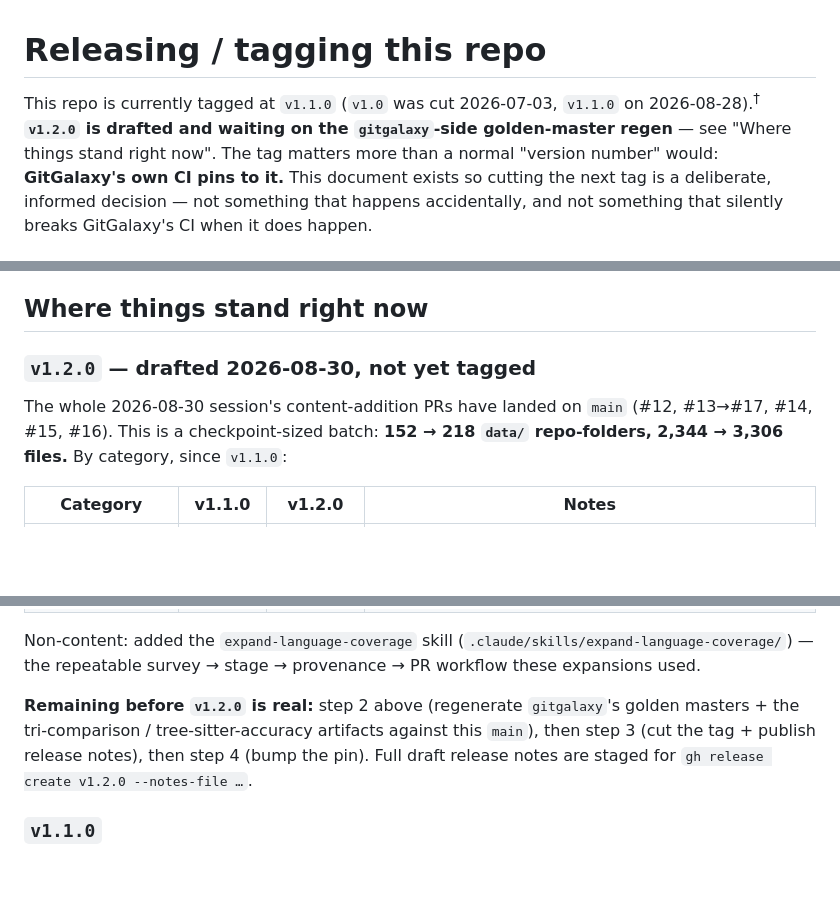
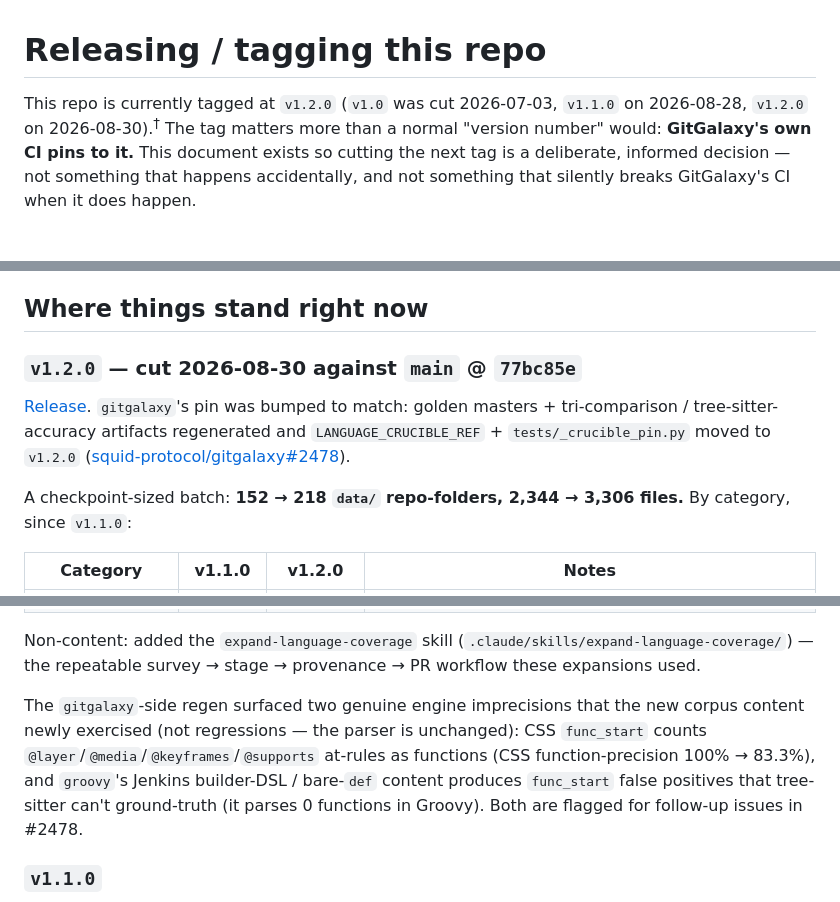
Before and after one commit to squid-protocol/language-crucible, a Markdown page: RELEASING.md, 3 parts joined by grey strips. GitHub-like rendering; blank space fills up the shorter version.

Commit message:
RELEASING.md: v1.2.0 cut 2026-08-30
Tag pushed against main @ 77bc85e, GitHub release published, gitgalaxy pin
bumped (squid-protocol/gitgalaxy#2478). Notes the two engine imprecisions the
regen surfaced (CSS at-rules-as-functions, groovy builder-DSL func_start FPs).

Co-Authored-By: Claude Sonnet 5 <noreply@anthropic.com>

```diff
--- a/RELEASING.md
+++ b/RELEASING.md
@@ -1,8 +1,7 @@
 # Releasing / tagging this repo
 
-This repo is currently tagged at `v1.1.0` (`v1.0` was cut 2026-07-03,
-`v1.1.0` on 2026-08-28).<sup>†</sup> **`v1.2.0` is drafted and waiting on the
-`gitgalaxy`-side golden-master regen** — see "Where things stand right now".
+This repo is currently tagged at `v1.2.0` (`v1.0` was cut 2026-07-03,
+`v1.1.0` on 2026-08-28, `v1.2.0` on 2026-08-30).<sup>†</sup>
 The tag matters more than a normal
 "version number" would:
 **GitGalaxy's own CI pins to it.** This document exists so cutting the next
@@ -77,11 +76,16 @@ side.
 
 ## Where things stand right now
 
-### `v1.2.0` — drafted 2026-08-30, **not yet tagged**
+### `v1.2.0` — cut 2026-08-30 against `main` @ `77bc85e`
 
-The whole 2026-08-30 session's content-addition PRs have landed on `main`
-(#12, #13→#17, #14, #15, #16). This is a checkpoint-sized batch: **152 → 218
-`data/` repo-folders, 2,344 → 3,306 files.** By category, since `v1.1.0`:
+[Release](https://github.com/squid-protocol/language-crucible/releases/tag/v1.2.0).
+`gitgalaxy`'s pin was bumped to match: golden masters + tri-comparison /
+tree-sitter-accuracy artifacts regenerated and `LANGUAGE_CRUCIBLE_REF` +
+`tests/_crucible_pin.py` moved to `v1.2.0`
+([squid-protocol/gitgalaxy#2478](https://github.com/squid-protocol/gitgalaxy/pull/2478)).
+
+A checkpoint-sized batch: **152 → 218 `data/` repo-folders, 2,344 → 3,306
+files.** By category, since `v1.1.0`:
 
 | Category | v1.1.0 | v1.2.0 | Notes |
 |---|---|---|---|
@@ -100,11 +104,13 @@ Non-content: added the `expand-language-coverage` skill
 (`.claude/skills/expand-language-coverage/`) — the repeatable
 survey → stage → provenance → PR workflow these expansions used.
 
-**Remaining before `v1.2.0` is real:** step 2 above (regenerate `gitgalaxy`'s
-golden masters + the tri-comparison / tree-sitter-accuracy artifacts against
-this `main`), then step 3 (cut the tag + publish release notes), then step 4
-(bump the pin). Full draft release notes are staged for
-`gh release create v1.2.0 --notes-file …`.
+The `gitgalaxy`-side regen surfaced two genuine engine imprecisions that the
+new corpus content newly exercised (not regressions — the parser is unchanged):
+CSS `func_start` counts `@layer`/`@media`/`@keyframes`/`@supports` at-rules as
+functions (CSS function-precision 100% → 83.3%), and `groovy`'s Jenkins
+builder-DSL / bare-`def` content produces `func_start` false positives that
+tree-sitter can't ground-truth (it parses 0 functions in Groovy). Both are
+flagged for follow-up issues in #2478.
 
 ### `v1.1.0`
 
```
